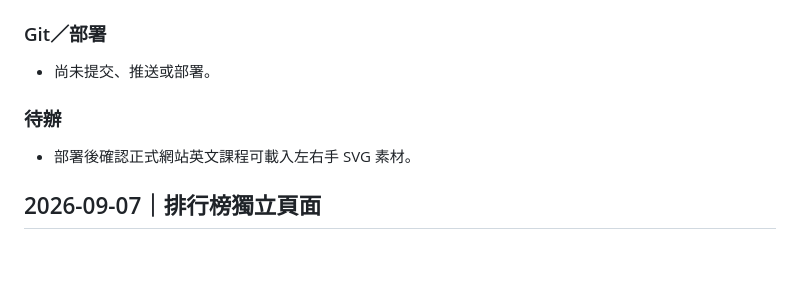
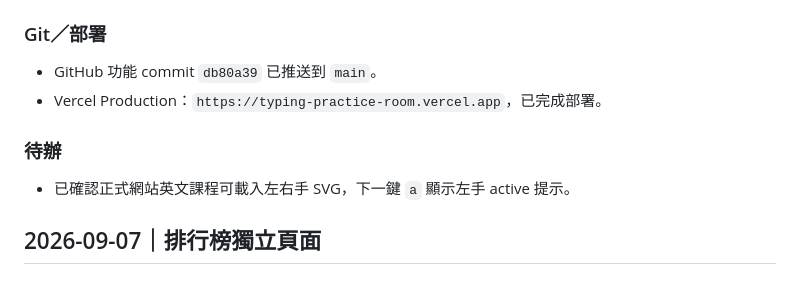
Before and after one commit to similaitw/typing-practice-room, a Markdown page: AGENT_HANDOFF.md, the part around the change. Rendered like a GitHub page.

Commit message:
記錄手指提示部署結果

```diff
--- a/AGENT_HANDOFF.md
+++ b/AGENT_HANDOFF.md
@@ -20,11 +20,12 @@
 
 ### Git／部署
 
-- 尚未提交、推送或部署。
+- GitHub 功能 commit `db80a39` 已推送到 `main`。
+- Vercel Production：`https://typing-practice-room.vercel.app`，已完成部署。
 
 ### 待辦
 
-- 部署後確認正式網站英文課程可載入左右手 SVG 素材。
+- 已確認正式網站英文課程可載入左右手 SVG，下一鍵 `a` 顯示左手 active 提示。
 
 ## 2026-09-07｜排行榜獨立頁面
 
```
